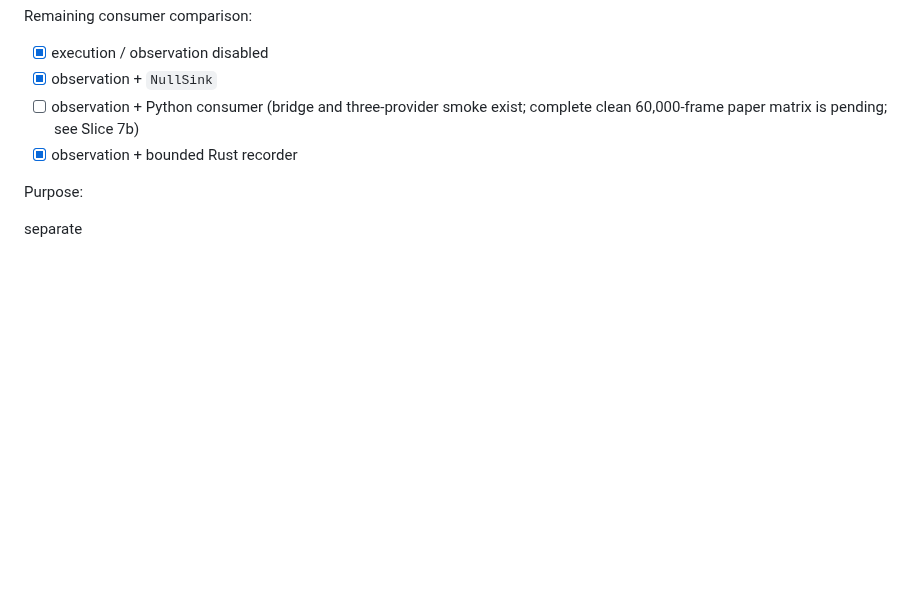
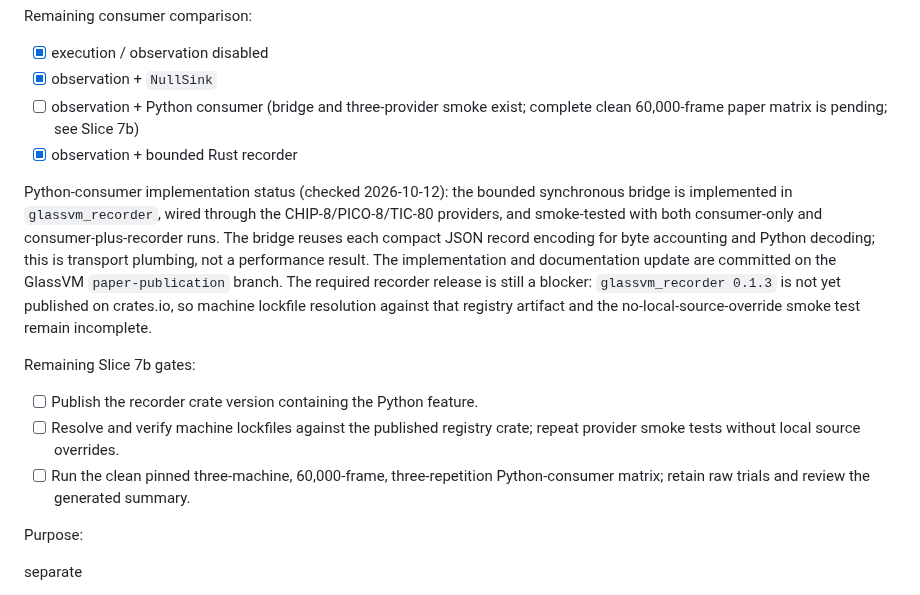
Before and after one commit to lospooky/glassvm, a Markdown page: docs/paper/PAPER_CHECKLIST.md, the part around the change. Rendered like a GitHub page; blank space fills up the shorter version.

Commit message:
Record Python sink publication status
- Mark the bounded consumer bridge and three-provider smoke path complete.\n- Keep registry-backed recorder resolution and the clean experiment matrix open.

```diff
--- a/docs/paper/PAPER_CHECKLIST.md
+++ b/docs/paper/PAPER_CHECKLIST.md
@@ -283,6 +283,25 @@ Remaining consumer comparison:
   complete clean 60,000-frame paper matrix is pending; see Slice 7b)
 - [x] observation + bounded Rust recorder
 
+Python-consumer implementation status (checked 2026-10-12): the bounded
+synchronous bridge is implemented in `glassvm_recorder`, wired through the
+CHIP-8/PICO-8/TIC-80 providers, and smoke-tested with both consumer-only and
+consumer-plus-recorder runs. The bridge reuses each compact JSON record
+encoding for byte accounting and Python decoding; this is transport plumbing,
+not a performance result. The implementation and documentation update are
+committed on the GlassVM `paper-publication` branch. The required recorder
+release is still a blocker: `glassvm_recorder 0.1.3` is not yet published on
+crates.io, so machine lockfile resolution against that registry artifact and
+the no-local-source-override smoke test remain incomplete.
+
+Remaining Slice 7b gates:
+
+- [ ] Publish the recorder crate version containing the Python feature.
+- [ ] Resolve and verify machine lockfiles against the published registry crate;
+  repeat provider smoke tests without local source overrides.
+- [ ] Run the clean pinned three-machine, 60,000-frame, three-repetition
+  Python-consumer matrix; retain raw trials and review the generated summary.
+
 Purpose:
 
 separate
```
